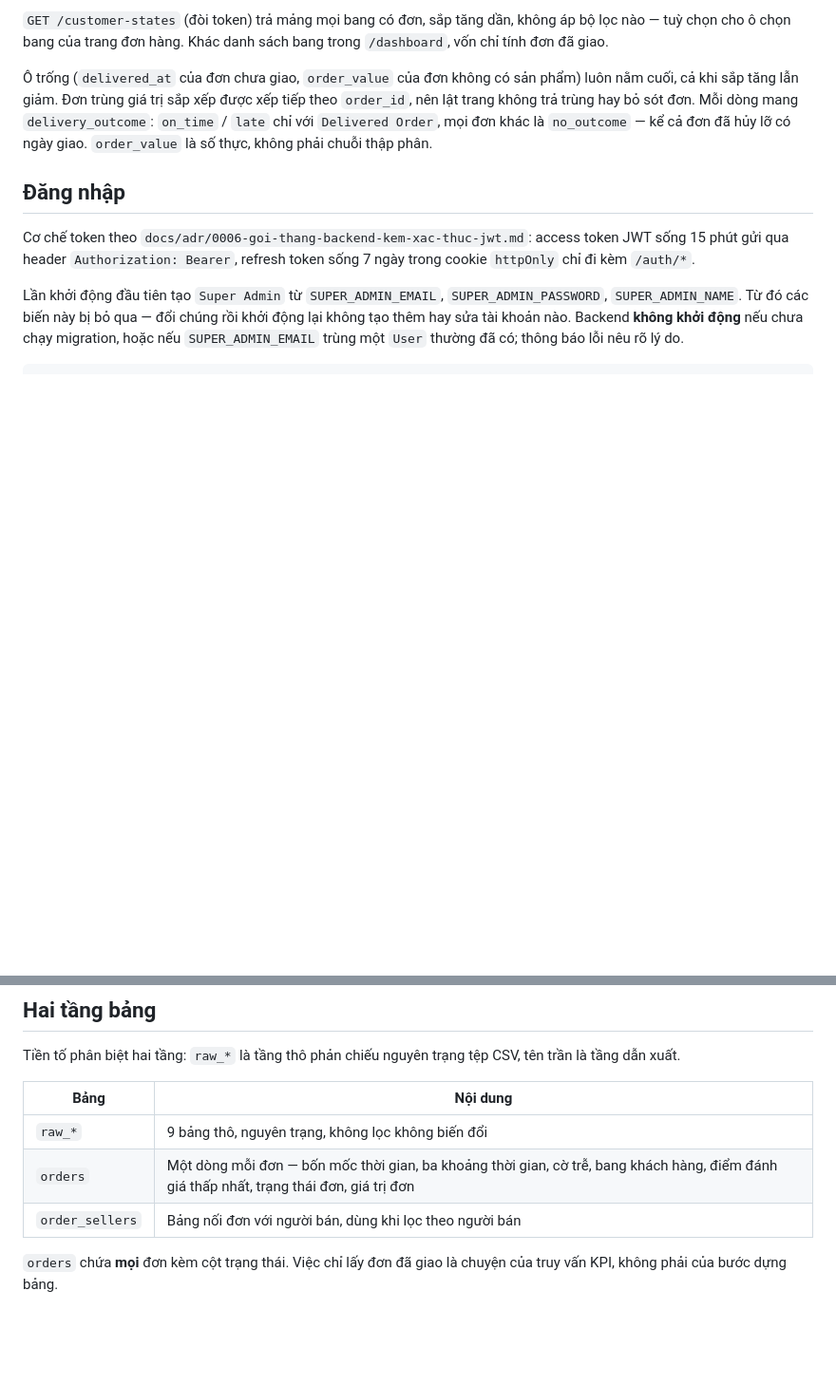
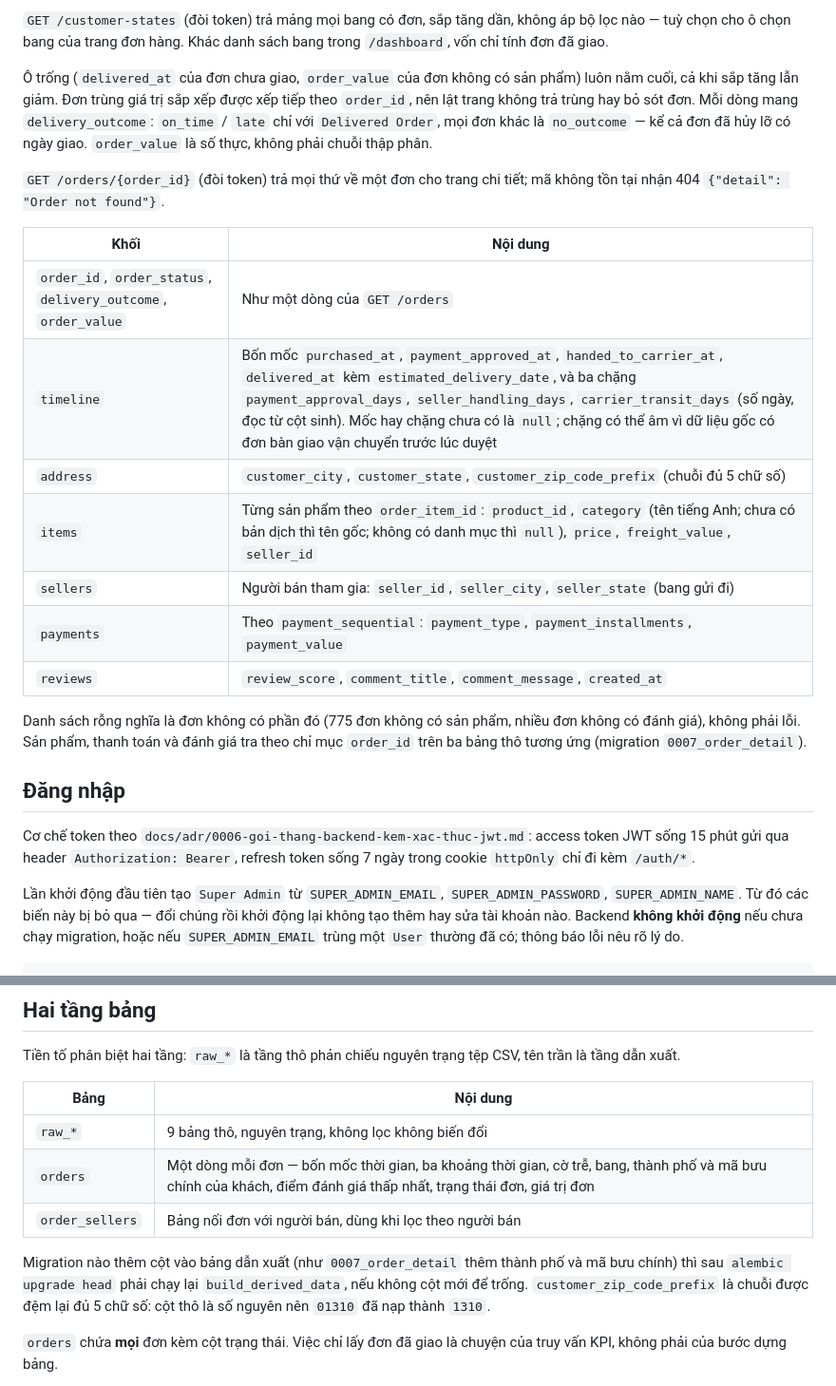
Before and after one commit to anthinh-io/shipguard, a Markdown page: backend/README.md, 2 parts joined by grey strips. Shown at 95% size. GitHub-like rendering; blank space fills up the shorter version.

Commit message:
docs: document GET /orders/{order_id} and the order detail page

```diff
--- a/backend/README.md
+++ b/backend/README.md
@@ -114,6 +114,23 @@ trùng hay bỏ sót đơn. Mỗi dòng mang `delivery_outcome`: `on_time` / `la
 `Delivered Order`, mọi đơn khác là `no_outcome` — kể cả đơn đã hủy lỡ có ngày giao.
 `order_value` là số thực, không phải chuỗi thập phân.
 
+`GET /orders/{order_id}` (đòi token) trả mọi thứ về một đơn cho trang chi tiết; mã
+không tồn tại nhận 404 `{"detail": "Order not found"}`.
+
+| Khối | Nội dung |
+| --- | --- |
+| `order_id`, `order_status`, `delivery_outcome`, `order_value` | Như một dòng của `GET /orders` |
+| `timeline` | Bốn mốc `purchased_at`, `payment_approved_at`, `handed_to_carrier_at`, `delivered_at` kèm `estimated_delivery_date`, và ba chặng `payment_approval_days`, `seller_handling_days`, `carrier_transit_days` (số ngày, đọc từ cột sinh). Mốc hay chặng chưa có là `null`; chặng có thể âm vì dữ liệu gốc có đơn bàn giao vận chuyển trước lúc duyệt |
+| `address` | `customer_city`, `customer_state`, `customer_zip_code_prefix` (chuỗi đủ 5 chữ số) |
+| `items` | Từng sản phẩm theo `order_item_id`: `product_id`, `category` (tên tiếng Anh; chưa có bản dịch thì tên gốc; không có danh mục thì `null`), `price`, `freight_value`, `seller_id` |
+| `sellers` | Người bán tham gia: `seller_id`, `seller_city`, `seller_state` (bang gửi đi) |
+| `payments` | Theo `payment_sequential`: `payment_type`, `payment_installments`, `payment_value` |
+| `reviews` | `review_score`, `comment_title`, `comment_message`, `created_at` |
+
+Danh sách rỗng nghĩa là đơn không có phần đó (775 đơn không có sản phẩm, nhiều đơn
+không có đánh giá), không phải lỗi. Sản phẩm, thanh toán và đánh giá tra theo chỉ mục
+`order_id` trên ba bảng thô tương ứng (migration `0007_order_detail`).
+
 ## Đăng nhập
 
 Cơ chế token theo `docs/adr/0006-goi-thang-backend-kem-xac-thuc-jwt.md`: access
@@ -186,8 +203,13 @@ tên trần là tầng dẫn xuất.
 | Bảng | Nội dung |
 | --- | --- |
 | `raw_*` | 9 bảng thô, nguyên trạng, không lọc không biến đổi |
-| `orders` | Một dòng mỗi đơn — bốn mốc thời gian, ba khoảng thời gian, cờ trễ, bang khách hàng, điểm đánh giá thấp nhất, trạng thái đơn, giá trị đơn |
+| `orders` | Một dòng mỗi đơn — bốn mốc thời gian, ba khoảng thời gian, cờ trễ, bang, thành phố và mã bưu chính của khách, điểm đánh giá thấp nhất, trạng thái đơn, giá trị đơn |
 | `order_sellers` | Bảng nối đơn với người bán, dùng khi lọc theo người bán |
+
+Migration nào thêm cột vào bảng dẫn xuất (như `0007_order_detail` thêm thành phố và
+mã bưu chính) thì sau `alembic upgrade head` phải chạy lại `build_derived_data`, nếu
+không cột mới để trống. `customer_zip_code_prefix` là chuỗi được đệm lại đủ 5 chữ số:
+cột thô là số nguyên nên `01310` đã nạp thành `1310`.
 
 `orders` chứa **mọi** đơn kèm cột trạng thái. Việc chỉ lấy đơn đã giao là chuyện
 của truy vấn KPI, không phải của bước dựng bảng.
```
Also changed, not shown: frontend/README.md (+21 -7 lines).
